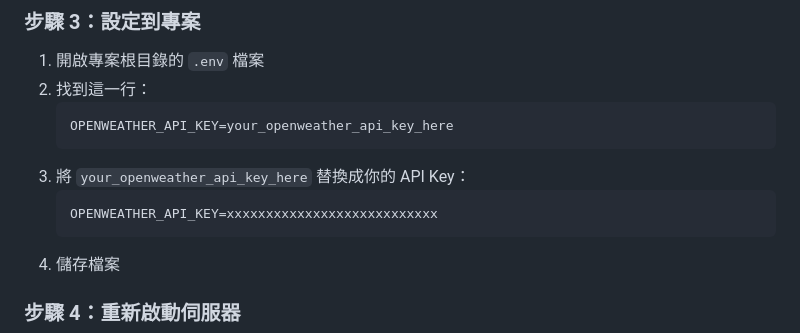
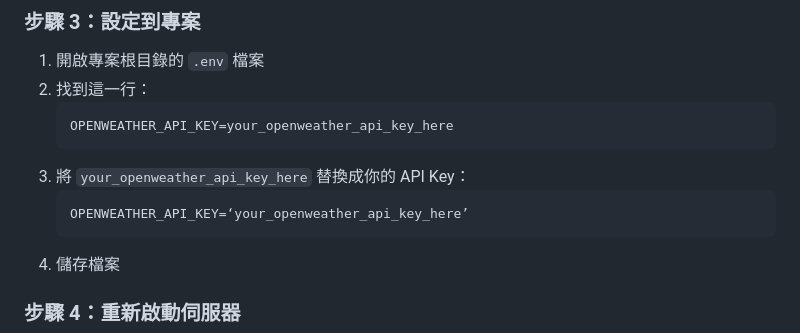
Before and after one commit to linhunghui/circle-tw, a Markdown page: WEATHER_API_SETUP.md, the part around the change. GitHub-like rendering.

Commit message:
fix: replace actual-looking API key with fake example string to pass push protection

````diff
--- a/WEATHER_API_SETUP.md
+++ b/WEATHER_API_SETUP.md
@@ -44,7 +44,7 @@
    ```
 3. 將 `your_openweather_api_key_here` 替換成你的 API Key：
    ```
-   OPENWEATHER_API_KEY=xxxxxxxxxxxxxxxxxxxxxxxxxxx
+   OPENWEATHER_API_KEY=‘your_openweather_api_key_here’
    ```
 4. 儲存檔案
 
````
